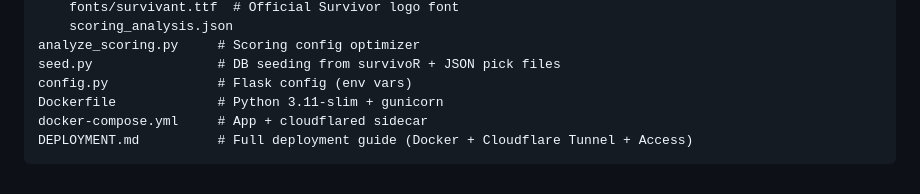
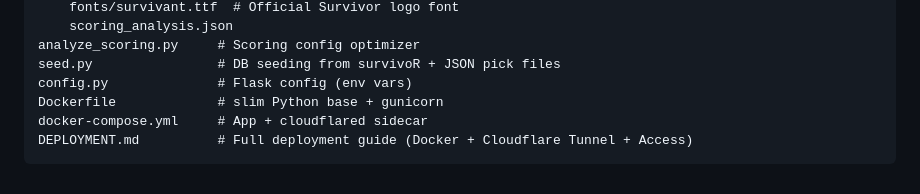
Before and after one commit to benjibromberg/survivor-fantasy, a Markdown page: README.md, the part around the change. Rendered like a GitHub page.

Commit message:
docs(readme): drop the python version from the Dockerfile line
README's project layout still described the Dockerfile as Python 3.11-slim; it builds on 3.15-slim since #172. Version-free, like the two comments in this branch.

````diff
--- a/README.md
+++ b/README.md
@@ -150,7 +150,7 @@ app/
 analyze_scoring.py     # Scoring config optimizer
 seed.py                # DB seeding from survivoR + JSON pick files
 config.py              # Flask config (env vars)
-Dockerfile             # Python 3.11-slim + gunicorn
+Dockerfile             # slim Python base + gunicorn
 docker-compose.yml     # App + cloudflared sidecar
 DEPLOYMENT.md          # Full deployment guide (Docker + Cloudflare Tunnel + Access)
 ```
````
